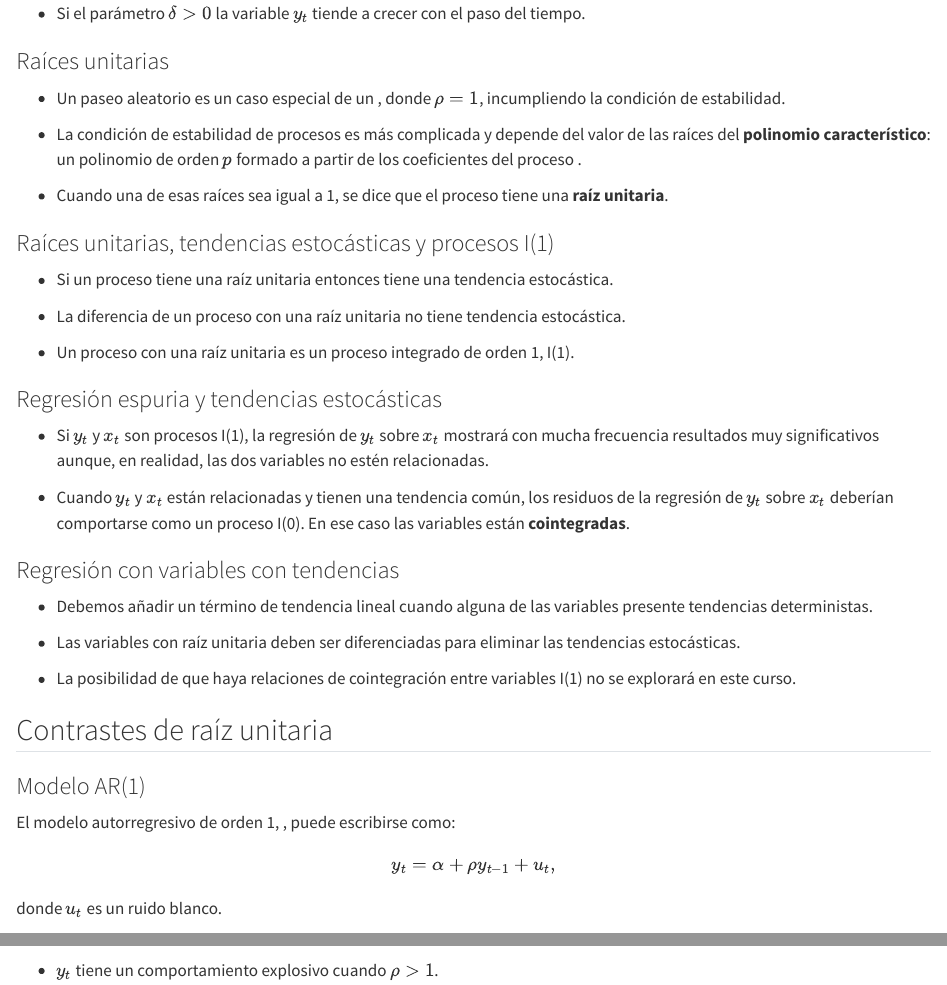
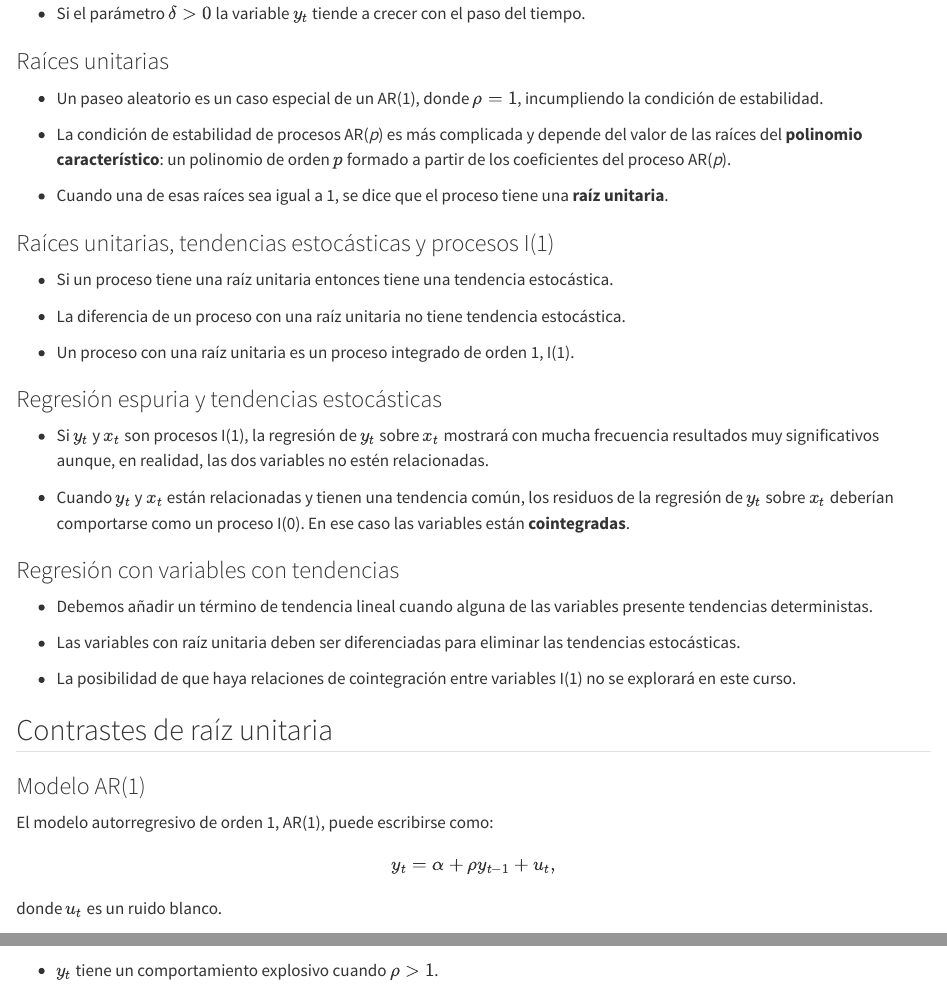
Before and after one commit to jcpernias/ec1027-guide, a Quarto document (regr-ts.qmd): the page in a window 1100 px wide, from 2900 px down, and a second part further down, joined at a grey line. Rendered offline with R 4.5, knitr and Pandoc in place of Quarto, with nearby package versions.

Commit message:
Delete AR macros

```diff
--- a/regr-ts.qmd
+++ b/regr-ts.qmd
@@ -171,10 +171,10 @@ persistentes a largo plazo. Distinguimos entre:
 
 ### Raíces unitarias
 
--   Un paseo aleatorio es un caso especial de un \AR{1}, donde
+-   Un paseo aleatorio es un caso especial de un AR(1), donde
     $\rho = 1$, incumpliendo la condición de estabilidad.
 
--   La condición de estabilidad de procesos \AR{p} es más complicada y depende del valor de las raíces del **polinomio característico**: un polinomio de orden $p$ formado a partir de los coeficientes del proceso \AR{p}.
+-   La condición de estabilidad de procesos AR(*p*) es más complicada y depende del valor de las raíces del **polinomio característico**: un polinomio de orden $p$ formado a partir de los coeficientes del proceso AR(*p*).
 
 -   Cuando una de esas raíces sea igual a 1, se dice que el proceso
     tiene una **raíz unitaria**.
@@ -216,7 +216,7 @@ persistentes a largo plazo. Distinguimos entre:
 
 ### Modelo AR(1)
 
-El modelo autorregresivo de orden 1, `\AR{1}`{=latex}, puede escribirse
+El modelo autorregresivo de orden 1, AR(1), puede escribirse
 como:
 $$
   y_t = \alpha + \rho y_{t-1} + u_t,
```
Also changed, not shown: regr-ts.qmd (4 more changed lines).
